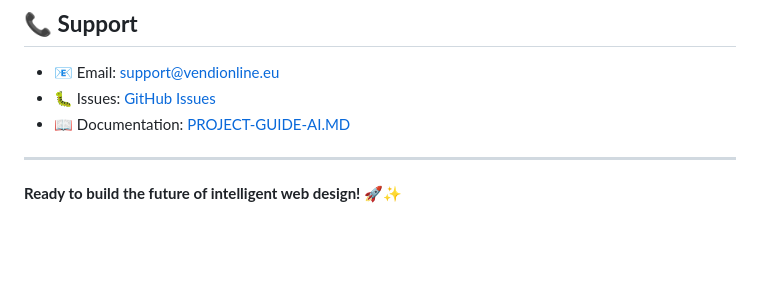
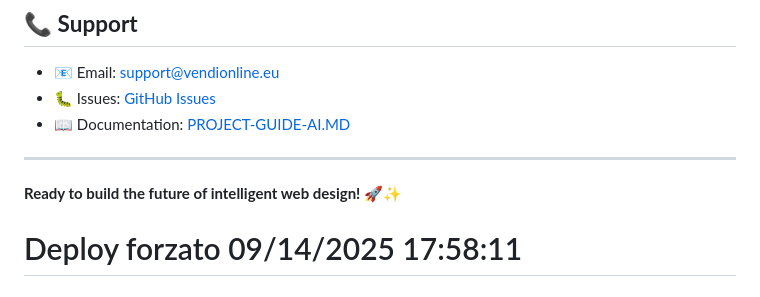
Before and after one commit to fabriziocostola970/ai-trainer, a Markdown page: README.md, the part around the change. Drawn GitHub-style; blank space fills up the shorter version.

Commit message:
🚀 FORCE DEPLOY: Trigger Railway redeploy

```diff
--- a/README.md
+++ b/README.md
@@ -216,3 +216,4 @@ Distributed under the MIT License. See `LICENSE` for more information.
 ---
 
 **Ready to build the future of intelligent web design!** 🚀✨
+# Deploy forzato 09/14/2025 17:58:11
```
